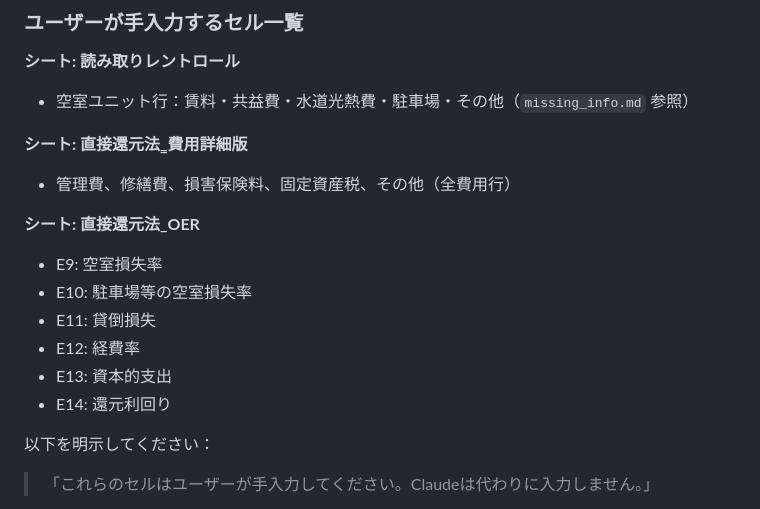
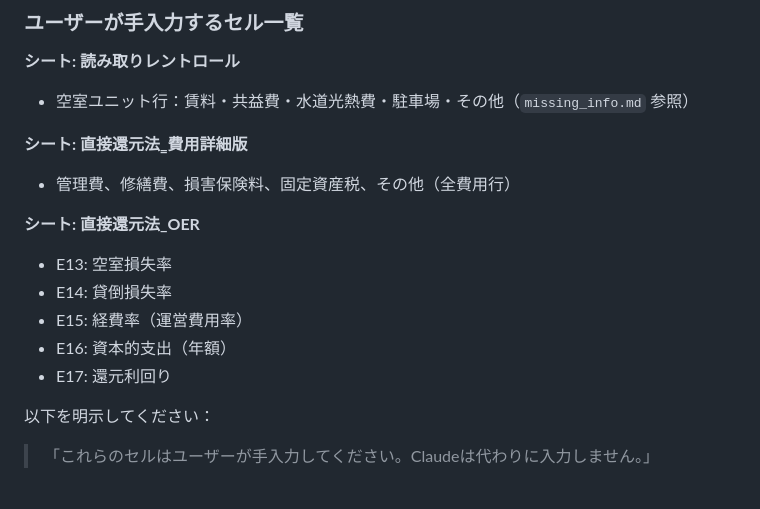
Before and after one commit to signal-yield/revenue-kun, a Markdown page: .claude/commands/revenue-kun.md, the part around the change. GitHub-like rendering.

Commit message:
fix: update Checkpoint B OER input cells E9-E14 -> E13:E17 (matches OER self-computing layout)

```diff
--- a/.claude/commands/revenue-kun.md
+++ b/.claude/commands/revenue-kun.md
@@ -132,12 +132,11 @@ python src/main.py `
 - 管理費、修繕費、損害保険料、固定資産税、その他（全費用行）
 
 **シート: 直接還元法_OER**
-- E9: 空室損失率
-- E10: 駐車場等の空室損失率
-- E11: 貸倒損失
-- E12: 経費率
-- E13: 資本的支出
-- E14: 還元利回り
+- E13: 空室損失率
+- E14: 貸倒損失率
+- E15: 経費率（運営費用率）
+- E16: 資本的支出（年額）
+- E17: 還元利回り
 
 以下を明示してください：
 
```
